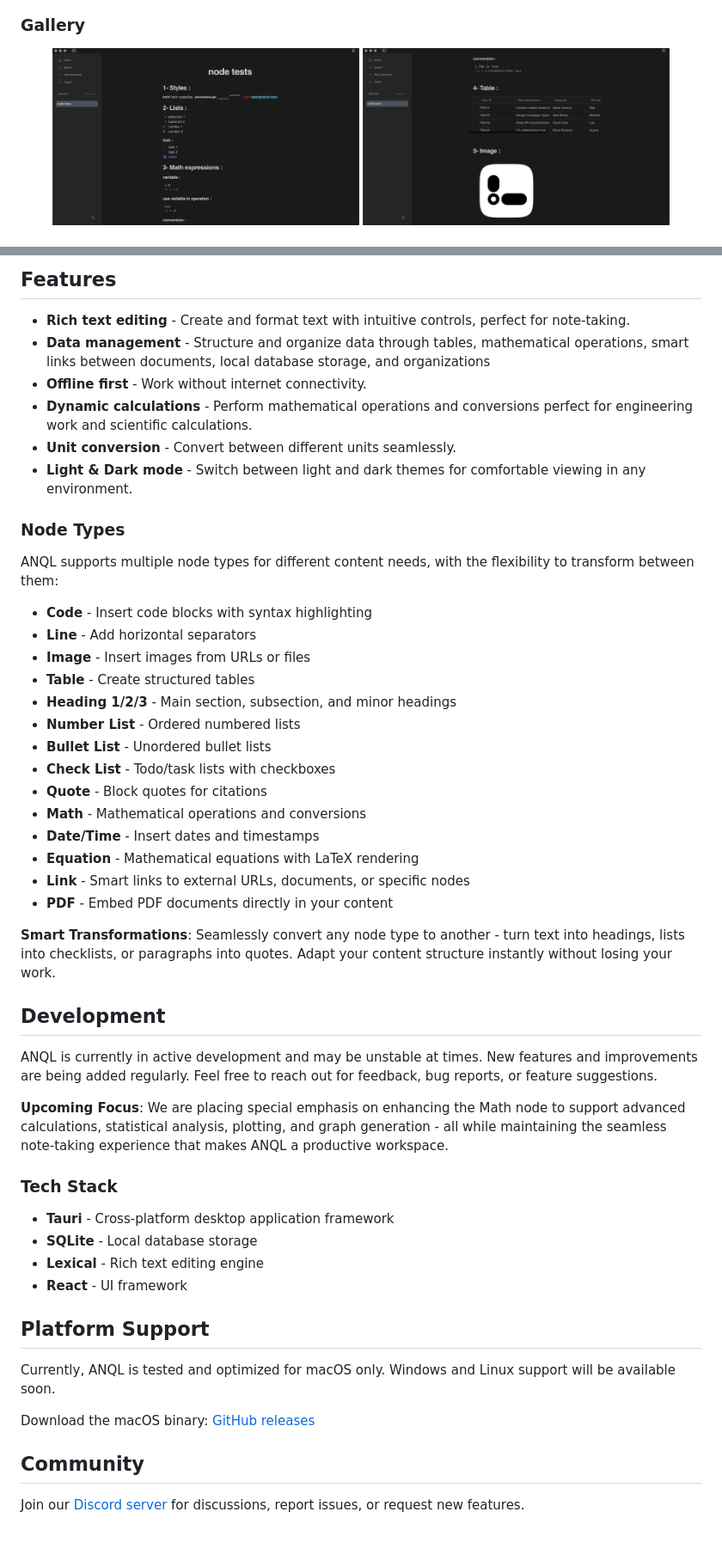
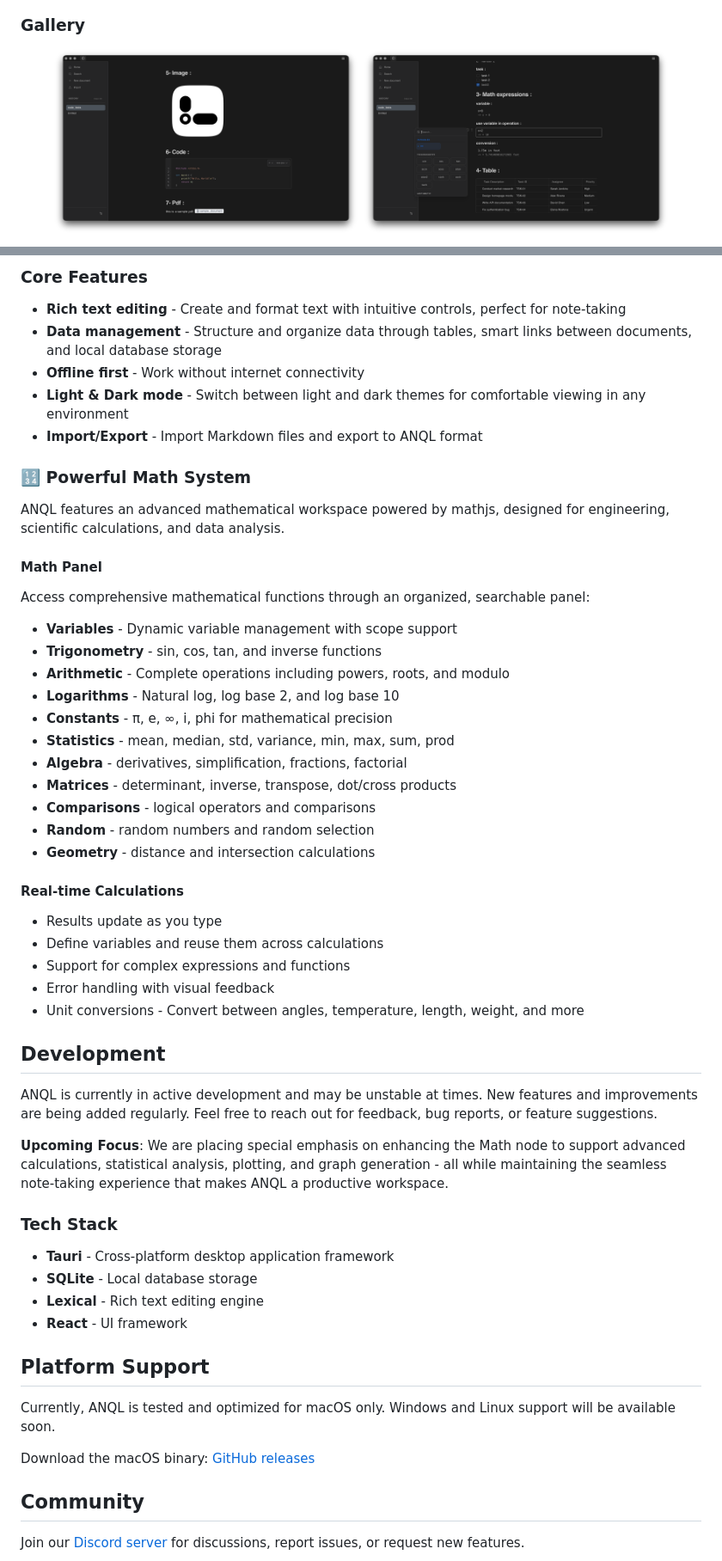
Before and after one commit to anqlproject/anql, a Markdown page: README.md, 2 parts joined by grey strips. Shown at 86% size. GitHub-like rendering; pictures changed too: assets/overview 1.png, assets/overview 2.png; blank space fills up the shorter version.

```diff
--- a/README.md
+++ b/README.md
@@ -32,39 +30,46 @@ ANQL is a visual workspace designed for productive work. Ideal for professionals
 
-## Features
+### Core Features
 
-- **Rich text editing** - Create and format text with intuitive controls, perfect for note-taking.
-- **Data management** - Structure and organize data through tables, mathematical operations, smart links between documents, local database storage, and organizations
-- **Offline first** - Work without internet connectivity.
-- **Dynamic calculations** - Perform mathematical operations and conversions perfect for engineering work and scientific calculations.
-- **Unit conversion** - Convert between different units seamlessly.
-- **Light & Dark mode** - Switch between light and dark themes for comfortable viewing in any environment.
+- **Rich text editing** - Create and format text with intuitive controls, perfect for note-taking
+- **Data management** - Structure and organize data through tables, smart links between documents, and local database storage
+- **Offline first** - Work without internet connectivity
+- **Light & Dark mode** - Switch between light and dark themes for comfortable viewing in any environment
+- **Import/Export** - Import Markdown files and export to ANQL format
 
-### Node Types
 
-ANQL supports multiple node types for different content needs, with the flexibility to transform between them:
+### 🔢 Powerful Math System
 
-- **Code** - Insert code blocks with syntax highlighting
-- **Line** - Add horizontal separators
-- **Image** - Insert images from URLs or files
-- **Table** - Create structured tables
-- **Heading 1/2/3** - Main section, subsection, and minor headings
-- **Number List** - Ordered numbered lists
-- **Bullet List** - Unordered bullet lists
-- **Check List** - Todo/task lists with checkboxes
-- **Quote** - Block quotes for citations
-- **Math** - Mathematical operations and conversions
-- **Date/Time** - Insert dates and timestamps
-- **Equation** - Mathematical equations with LaTeX rendering
-- **Link** - Smart links to external URLs, documents, or specific nodes
-- **PDF** - Embed PDF documents directly in your content
+ANQL features an advanced mathematical workspace powered by mathjs, designed for engineering, scientific calculations, and data analysis.
 
-**Smart Transformations**: Seamlessly convert any node type to another - turn text into headings, lists into checklists, or paragraphs into quotes. Adapt your content structure instantly without losing your work.
+#### Math Panel
+Access comprehensive mathematical functions through an organized, searchable panel:
+
+- **Variables** - Dynamic variable management with scope support
+- **Trigonometry** - sin, cos, tan, and inverse functions
+- **Arithmetic** - Complete operations including powers, roots, and modulo
+- **Logarithms** - Natural log, log base 2, and log base 10
+- **Constants** - π, e, ∞, i, phi for mathematical precision
+- **Statistics** - mean, median, std, variance, min, max, sum, prod
+- **Algebra** - derivatives, simplification, fractions, factorial
+- **Matrices** - determinant, inverse, transpose, dot/cross products
+- **Comparisons** - logical operators and comparisons
+- **Random** - random numbers and random selection
+- **Geometry** - distance and intersection calculations
+
+#### Real-time Calculations
+- Results update as you type
+- Define variables and reuse them across calculations
+- Support for complex expressions and functions
+- Error handling with visual feedback
+- Unit conversions - Convert between angles, temperature, length, weight, and more
+
 
 ## Development
 
 ANQL is currently in active development and may be unstable at times. New features and improvements are being added regularly. Feel free to reach out for feedback, bug reports, or feature suggestions.
 
 **Upcoming Focus**: We are placing special emphasis on enhancing the Math node to support advanced calculations, statistical analysis, plotting, and graph generation - all while maintaining the seamless note-taking experience that makes ANQL a productive workspace.
+
 
 ### Tech Stack
 
@@ -73,6 +78,7 @@ ANQL is currently in active development and may be unstable at times. New featur
 - **Lexical** - Rich text editing engine
 - **React** - UI framework
 
+
 ## Platform Support
 
 Currently, ANQL is tested and optimized for macOS only. Windows and Linux support will be available soon.
```
Also changed, not shown: other parts of README.md (+3 -5 lines), RELEASE_NOTES.md (+27 -59 lines), assets/overview 3.png (deleted), 3 other files.
